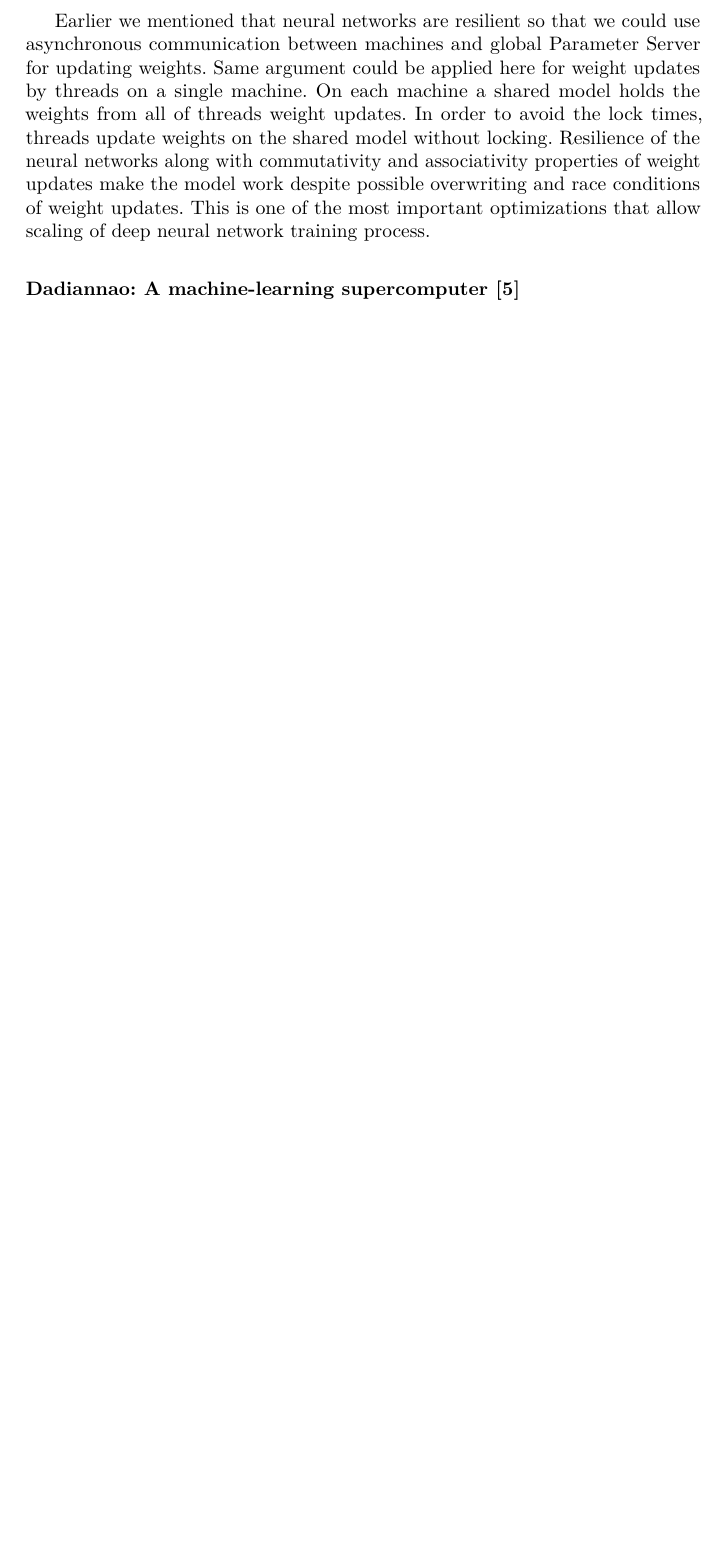
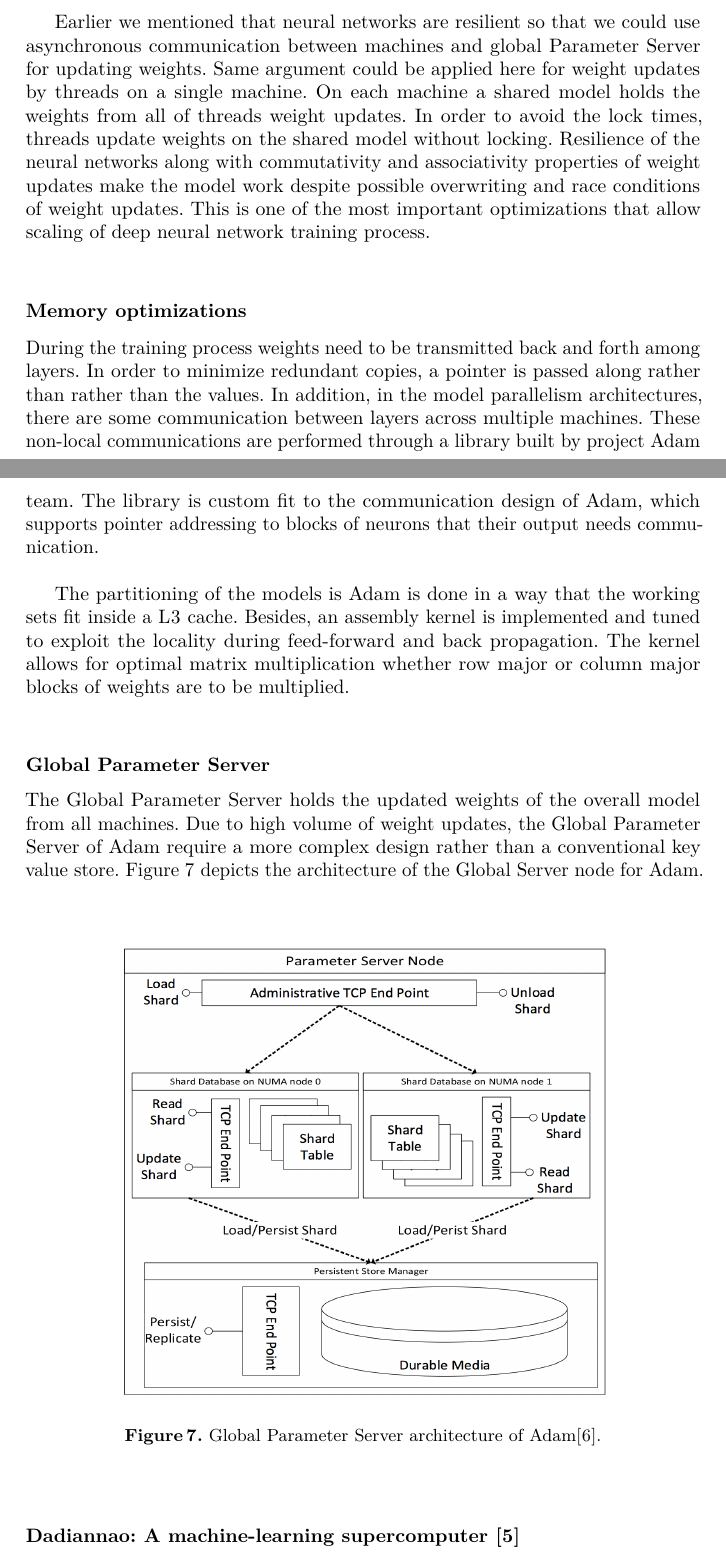
Before and after one commit to krunalpuri/HPC_Book, a LaTeX paper (Tex_Files/paper.tex): part of page 11 of 14 before the commit and two parts of pages 11 and 12 of 15 after it, the two joined at a grey line, cut so that both start at the same text, the shorter picture padded with empty space. Compiled offline with pdfLaTeX.

Commit message:
Adam memory optimization added/completed
Adam memory optimization added/completed.
Adam Global Parameter Server section started/incomplete.

```diff
--- a/Tex_Files/paper.tex
+++ b/Tex_Files/paper.tex
@@ -343,7 +343,23 @@ Convolutional neural networks are a special type of neural networks that has one
 
 Training process on each single machine is multi-threaded. Threads hold activation functions and weights to use during feed-forward and back-propagation through None Uniform Memory Access (NUMA) fashion to reduce the cross-memory bus traffic.\\
 
-Earlier we mentioned that neural networks are resilient so that we could use asynchronous communication between machines and global Parameter Server for updating weights. Same argument could be applied here for weight updates by threads on a single machine. On each machine a shared model holds the weights from all of threads weight updates. In order to avoid the lock times, threads update weights on the shared model without locking. Resilience of the neural networks along with commutativity and associativity properties of weight updates make the model work despite possible overwriting and race conditions of weight updates. This is one of the most important optimizations that allow scaling of deep neural network training process.
+Earlier we mentioned that neural networks are resilient so that we could use asynchronous communication between machines and global Parameter Server for updating weights. Same argument could be applied here for weight updates by threads on a single machine. On each machine a shared model holds the weights from all of threads weight updates. In order to avoid the lock times, threads update weights on the shared model without locking. Resilience of the neural networks along with commutativity and associativity properties of weight updates make the model work despite possible overwriting and race conditions of weight updates. This is one of the most important optimizations that allow scaling of deep neural network training process.\\
+
+\subsection*{Memory optimizations}
+
+During the training process weights need to be transmitted back and forth among layers. In order to minimize redundant copies, a pointer is passed along rather than rather than the values. In addition, in the model parallelism architectures, there are some communication between layers across multiple machines. These non-local communications are performed through a library built by project Adam team. The library is custom fit to the communication design of Adam, which supports pointer addressing to blocks of neurons that their output needs communication.\\
+
+The partitioning of the models is Adam is done in a way that the working sets fit inside a L3 cache. Besides, an assembly kernel is implemented and tuned to exploit the locality during feed-forward and back propagation. The kernel allows for optimal matrix multiplication whether row major or column major blocks of weights are to be multiplied.\\
+
+\subsection*{Global Parameter Server}
+
+The Global Parameter Server holds the updated weights of the overall model from all machines. Due to high volume of weight updates, the Global Parameter Server of Adam require a more complex design rather than a conventional key value store. Figure \ref{fig:adam_global_param} depicts the architecture of the Global Server node for Adam.
+\begin{figure}[h]
+	\includegraphics[scale=0.42]{./images/adam_global_param_server.png}
+	\centering
+	\caption{Global Parameter Server architecture of Adam\cite{chilimbi2014project}.}
+	\label{fig:adam_global_param}
+\end{figure}
 
 
 
```
Also changed, not shown: Tex_Files/images/adam_global_param_server.png (added), Tex_Files/paper.pdf, Tex_Files/paper.tex (2 more changed lines), 3 other files.
